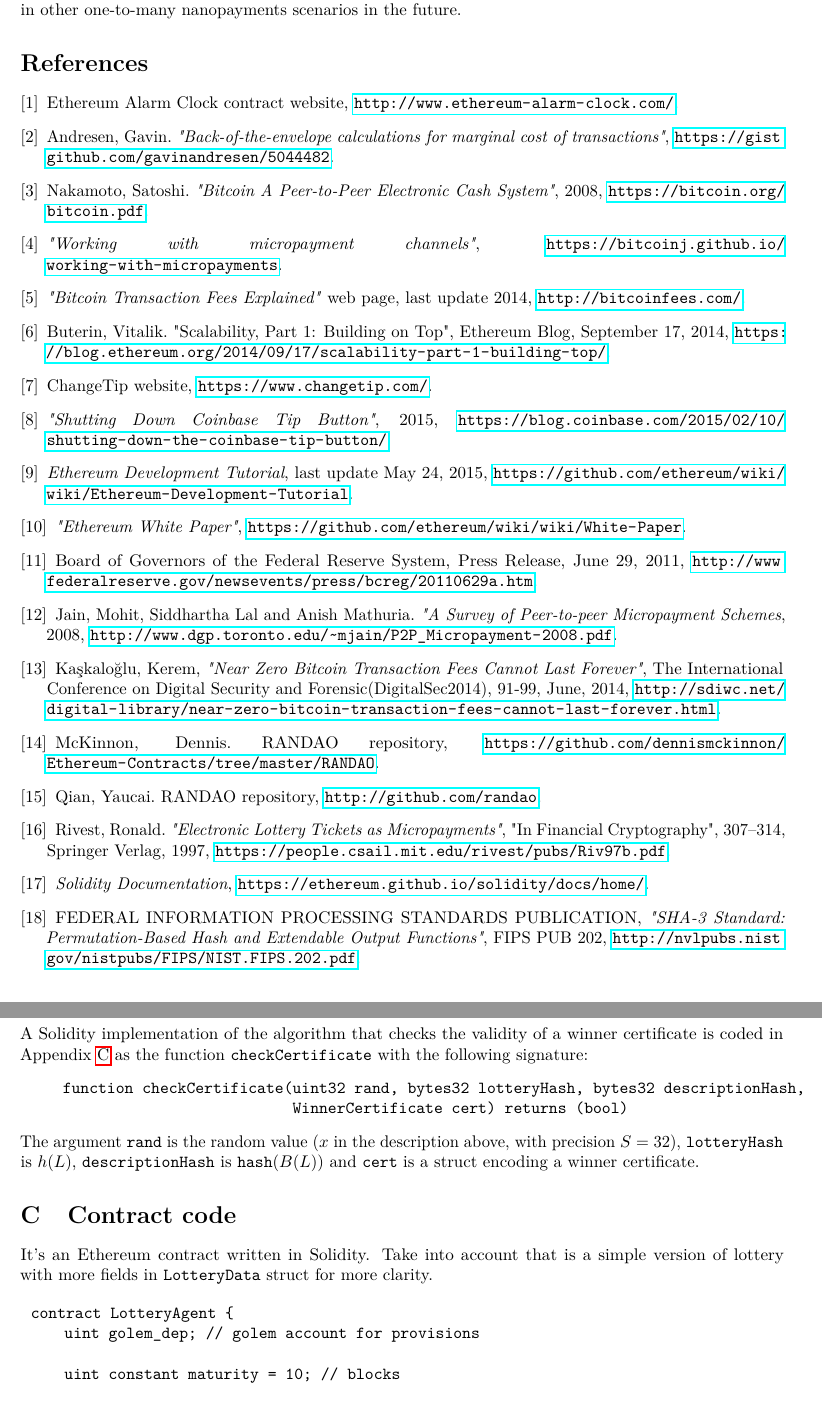
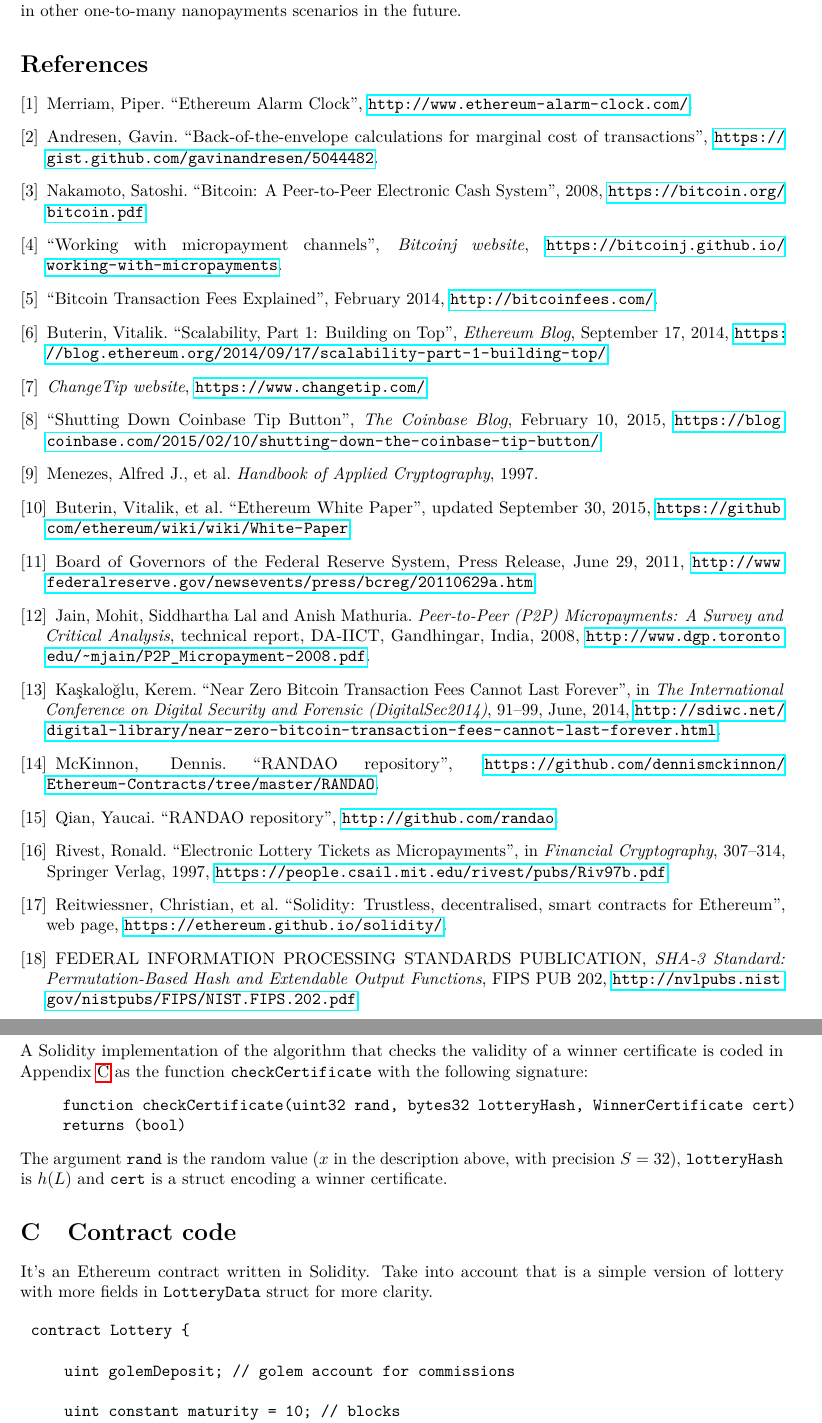
Before and after one commit to golemfactory/golem-micropayments-whitepaper, a LaTeX paper (main.tex): two parts of pages 16 and 20 of 24, joined at a grey line, cut so that both start at the same text, the shorter picture padded with empty space. Compiled offline with pdfLaTeX.

Commit message:
* Added missing info to bibliography * Fixed formatting for OneHundredHash contract * Minor fixes in descr of lottery verification

```diff
--- a/main.tex
+++ b/main.tex
@@ -13,7 +13,7 @@
 
 \usepackage{listings}
 \lstset{basicstyle=\ttfamily, columns=fullflexible,%
-  emph={address,bool,bytes32,struct,uint,uint32,uint256},%
+  emph={address,bool,bytes32,contract,external,function,return,returns,struct,uint,uint8,uint32,uint256},%
   emphstyle={\bfseries}}
 
 % For TikZ diagrams:
@@ -1036,38 +1036,41 @@
     one-to-many nanopayments scenarios in~the~future.
 
 \begin{thebibliography}{9}
-\bibitem{ALARM} Ethereum Alarm Clock contract website, \url{http://www.ethereum-alarm-clock.com/}.
-\bibitem{ANDRESEN} Andresen, Gavin. \textit{"Back-of-the-envelope calculations for~marginal cost of~transactions"},
+\bibitem{ALARM} Merriam, Piper. ``Ethereum Alarm Clock'',
+  \url{http://www.ethereum-alarm-clock.com/}.
+\bibitem{ANDRESEN} Andresen, Gavin. ``Back-of-the-envelope calculations for~marginal cost of~transactions'',
   \url{https://gist.github.com/gavinandresen/5044482}.
-\bibitem{BITCOIN} Nakamoto, Satoshi. \textit{"Bitcoin A~Peer-to-Peer Electronic Cash System"}, 2008,
+\bibitem{BITCOIN} Nakamoto, Satoshi. ``Bitcoin: A~Peer-to-Peer Electronic Cash System'', 2008,
   \url{https://bitcoin.org/bitcoin.pdf}.
-\bibitem{BITCOINJ} \textit{"Working with~micropayment channels"},
+\bibitem{BITCOINJ} ``Working with~micropayment channels'', \textit{Bitcoinj website},
   \url{https://bitcoinj.github.io/working-with-micropayments}.
-\bibitem{BITFEE} \textit{"Bitcoin Transaction Fees Explained"} web page, last update 2014, \url{http://bitcoinfees.com/}.
-\bibitem{BUTERIN} Buterin, Vitalik. "Scalability, Part 1: Building on~Top", Ethereum Blog, September 17, 2014,
+\bibitem{BITFEE} ``Bitcoin Transaction Fees Explained'', February 2014,
+  \url{http://bitcoinfees.com/}.
+\bibitem{BUTERIN} Buterin, Vitalik. ``Scalability, Part 1: Building on~Top'', \textit{Ethereum Blog}, September 17, 2014,
   \url{https://blog.ethereum.org/2014/09/17/scalability-part-1-building-top/}.
-\bibitem{CHANGETIP} ChangeTip website, \url{https://www.changetip.com/}.
-\bibitem{COINTIP} \textit{"Shutting Down Coinbase Tip Button"}, 2015,
+\bibitem{CHANGETIP} \textit{ChangeTip website}, \url{https://www.changetip.com/}.
+\bibitem{COINTIP} ``Shutting Down Coinbase Tip Button'', \textit{The Coinbase Blog}, February 10, 2015,
   \url{https://blog.coinbase.com/2015/02/10/shutting-down-the-coinbase-tip-button/}.
-\bibitem{ETHERDEV} \textit{Ethereum Development Tutorial}, last update May 24, 2015,
-    \url{https://github.com/ethereum/wiki/wiki/Ethereum-Development-Tutorial}.
-\bibitem{ETHEREUM} \textit{"Ethereum White Paper"}, \url{https://github.com/ethereum/wiki/wiki/White-Paper}.
+\bibitem{CRYPTOHANDBOOK} Menezes, Alfred~J., et al. \textit{Handbook of Applied Cryptography}, 1997.
+\bibitem{ETHEREUM} Buterin, Vitalik, et al. ``Ethereum White Paper'', updated September 30, 2015,
+  \url{https://github.com/ethereum/wiki/wiki/White-Paper}.
 \bibitem{FRS} Board of~Governors of~the~Federal Reserve System, Press Release, June 29, 2011,
   \url{http://www.federalreserve.gov/newsevents/press/bcreg/20110629a.htm}.
-\bibitem{JAIN} Jain, Mohit, Siddhartha Lal and~Anish Mathuria. \textit{"A~Survey of~Peer-to-peer Micropayment Schemes},
-    2008, \url{http://www.dgp.toronto.edu/~mjain/P2P_Micropayment-2008.pdf}.
-\bibitem{KASKALOGLU}Kaşkaloğlu, Kerem, \textit{"Near Zero Bitcoin Transaction Fees Cannot Last Forever"},
-    The~International Conference on~Digital Security and~Forensic(DigitalSec2014), 91-99, June, 2014,
+\bibitem{JAIN} Jain, Mohit, Siddhartha Lal and~Anish Mathuria. \textit{Peer-to-Peer (P2P) Micropayments: A Survey and Critical Analysis}, technical report, DA-IICT, Gandhingar, India, 2008,
+  \url{http://www.dgp.toronto.edu/~mjain/P2P_Micropayment-2008.pdf}.
+\bibitem{KASKALOGLU} Kaşkaloğlu, Kerem. ``Near Zero Bitcoin Transaction Fees Cannot Last Forever'',
+  in \textit{The~International Conference on~Digital Security and~Forensic (DigitalSec2014)}, 91--99, June, 2014,
   \url{http://sdiwc.net/digital-library/near-zero-bitcoin-transaction-fees-cannot-last-forever.html}.
-\bibitem{RANDAO} McKinnon, Dennis. RANDAO repository,
+\bibitem{RANDAO} McKinnon, Dennis. ``RANDAO repository'',
   \url{https://github.com/dennismckinnon/Ethereum-Contracts/tree/master/RANDAO}.
-\bibitem{RANDAO2} Qian, Yaucai. RANDAO repository, \url{http://github.com/randao}.
-\bibitem{RIVEST} Rivest, Ronald. \textit{"Electronic Lottery Tickets as Micropayments"},
-    "In Financial Cryptography", 307--314, Springer Verlag, 1997,
+\bibitem{RANDAO2} Qian, Yaucai. ``RANDAO repository'',
+  \url{http://github.com/randao}.
+\bibitem{RIVEST} Rivest, Ronald. ``Electronic Lottery Tickets as Micropayments'',
+    in \textit{Financial Cryptography}, 307--314, Springer Verlag, 1997,
     \url{https://people.csail.mit.edu/rivest/pubs/Riv97b.pdf}.
-\bibitem{SOLIDITY} \textit{Solidity Documentation}, \url{https://ethereum.github.io/solidity/docs/home/}.
+  \bibitem{SOLIDITY} Reitwiessner, Christian, et al. ``Solidity: Trustless, decentralised, smart contracts for Ethereum'',
+    web page, \url{https://ethereum.github.io/solidity/}.
 \bibitem{SHA3} FEDERAL INFORMATION PROCESSING STANDARDS PUBLICATION,
-    \textit{"SHA-3 Standard: Permutation-Based Hash and~Extendable Output Functions"}, FIPS PUB 202,
+  \textit{SHA-3 Standard: Permutation-Based Hash and~Extendable Output Functions}, FIPS PUB 202,
   \url{http://nvlpubs.nist.gov/nistpubs/FIPS/NIST.FIPS.202.pdf}.
-\bibitem{VISHNUMURTHY} Vishnumurthy, Viviek, Sangeeth Chandrakumar and~Emin G\:{u}n Sirer, \textit{"KARMA: A~Secure
-    Economic Framework for~Peer-to-Peer Resource Sharing"}, 2003,
+\bibitem{VISHNUMURTHY} Vishnumurthy, Viviek, Sangeeth Chandrakumar and~Emin G\"{u}n Sirer.
@@ -1273,12 +1279,11 @@
     A Solidity implementation of the algorithm that checks the validity of a winner certificate is
     coded in Appendix~\ref{sec:code} as the function \verb!checkCertificate! with the following signature:
     \begin{quote}
-      \verb|function checkCertificate(uint32 rand, bytes32 lotteryHash, bytes32 descriptionHash,|\\
-      \verb|                          WinnerCertificate cert) returns (bool)|
+      \verb|function checkCertificate(uint32 rand, bytes32 lotteryHash, WinnerCertificate cert)|\\
+      \verb|returns (bool)|
     \end{quote}
     The argument \verb|rand| is~the~random value ($x$ in~the~description above, with precision $S = 32$),
-    \verb|lotteryHash| is~$\lotteryhash{L}$, \verb|descriptionHash| is~$\hash{B(L)}$ and \verb|cert| is
-    a struct encoding a winner certificate.
+    \verb|lotteryHash| is~$\lotteryhash{L}$ and \verb|cert| is a struct encoding a winner certificate.
 
 \section{Contract code}
 \label{sec:code}
@@ -1287,8 +1292,9 @@
     fields in~\texttt{LotteryData} struct for~more clarity.
 
     \begin{tabularx}{\linewidth}{l}
-        \texttt{contract LotteryAgent \{}\\
-        \qquad\texttt{uint golem\_dep;  // golem account for~provisions}\\
+        \texttt{contract Lottery \{}\\
+        \\
+        \qquad\texttt{uint golemDeposit;  // golem account for~commissions}\\
         \\
         \qquad\texttt{uint constant maturity = 10; // blocks}\\
         \qquad\texttt{uint constant agentMaturity = 28800; // blocks}\\
```
Also changed, not shown: main.tex (107 more changed lines). Lines whose indentation alone changed are shown as unchanged.
